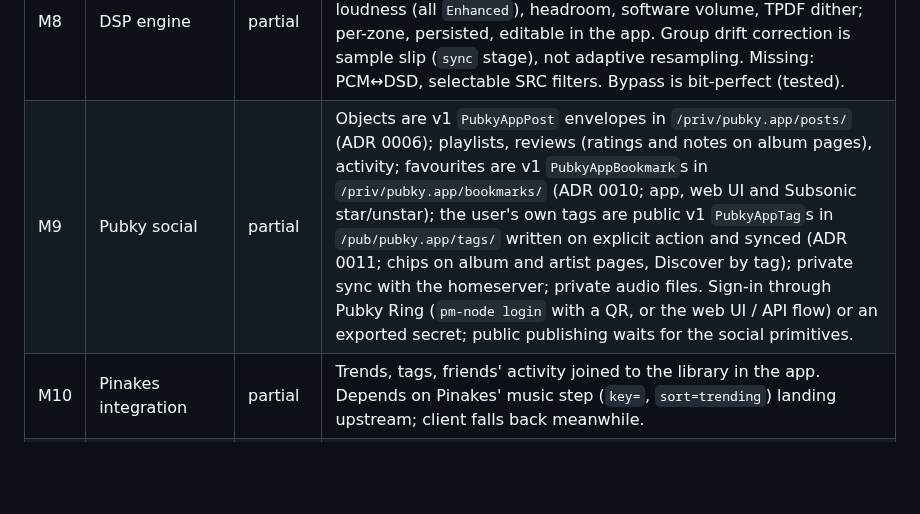
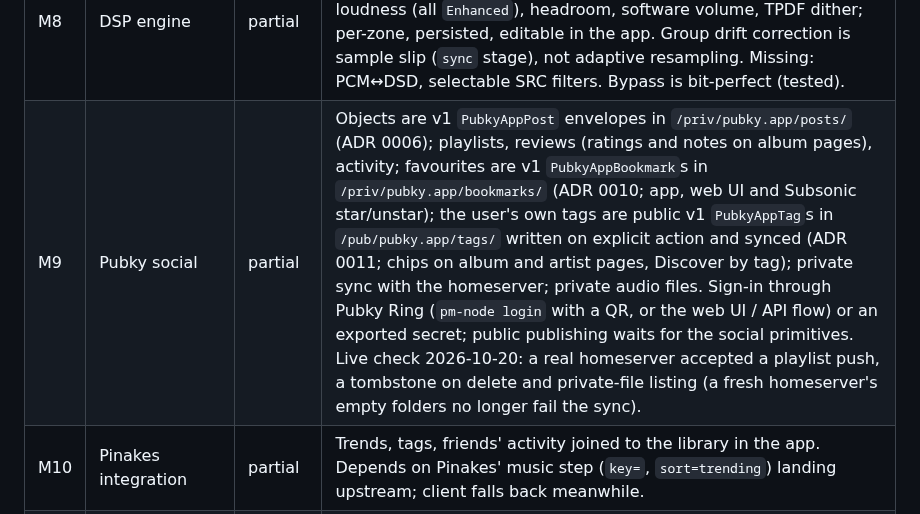
Before and after one commit to gillohner/pubky-music-node, a Markdown page: docs/STATUS.md, the part around the change. GitHub-like rendering; blank space fills up the shorter version.

Commit message:
STATUS: live homeserver sync verified
Co-Authored-By: Claude Fable 5.1 <noreply@anthropic.com>

```diff
--- a/docs/STATUS.md
+++ b/docs/STATUS.md
@@ -14,7 +14,7 @@ implemented with automated tests but not yet exercised outside this repository's
 | M6 | OpenHome / UPnP (Linn DSM) | built | SSDP discovery, AVTransport (SetAVTransportURI/Play/Stop) and RenderingControl volume; renderers fetch the zone's live WAV pull stream (bit-exact, tested against a fake renderer). Needs a real DSM/WiiM/Bluesound run; OpenHome-specific services (Playlist, Product, standby) not yet. |
 | M7 | Slimproto, AirPlay 2, Chromecast | partial | Slimproto server (players/squeezelite on 3483, `strm` to a pull WAV stream, `audg`, `STAT`, discovery responder; fake-player test). Chromecast sender (mDNS, Cast v2 over TLS, default media receiver LOAD of the pull stream, volume; ceiling 24/48 honest; fake-receiver test). AirPlay 2 not started (pairing and encryption are out of scope for now). |
 | M8 | DSP engine | partial | Sample-rate conversion (`Lossy`, FFT sinc), parametric EQ, convolution from an IR WAV, headphone crossfeed, ReplayGain loudness (all `Enhanced`), headroom, software volume, TPDF dither; per-zone, persisted, editable in the app. Group drift correction is sample slip (`sync` stage), not adaptive resampling. Missing: PCM↔DSD, selectable SRC filters. Bypass is bit-perfect (tested). |
-| M9 | Pubky social | partial | Objects are v1 `PubkyAppPost` envelopes in `/priv/pubky.app/posts/` (ADR 0006); playlists, reviews (ratings and notes on album pages), activity; favourites are v1 `PubkyAppBookmark`s in `/priv/pubky.app/bookmarks/` (ADR 0010; app, web UI and Subsonic star/unstar); the user's own tags are public v1 `PubkyAppTag`s in `/pub/pubky.app/tags/` written on explicit action and synced (ADR 0011; chips on album and artist pages, Discover by tag); private sync with the homeserver; private audio files. Sign-in through Pubky Ring (`pm-node login` with a QR, or the web UI / API flow) or an exported secret; public publishing waits for the social primitives. |
+| M9 | Pubky social | partial | Objects are v1 `PubkyAppPost` envelopes in `/priv/pubky.app/posts/` (ADR 0006); playlists, reviews (ratings and notes on album pages), activity; favourites are v1 `PubkyAppBookmark`s in `/priv/pubky.app/bookmarks/` (ADR 0010; app, web UI and Subsonic star/unstar); the user's own tags are public v1 `PubkyAppTag`s in `/pub/pubky.app/tags/` written on explicit action and synced (ADR 0011; chips on album and artist pages, Discover by tag); private sync with the homeserver; private audio files. Sign-in through Pubky Ring (`pm-node login` with a QR, or the web UI / API flow) or an exported secret; public publishing waits for the social primitives. Live check 2026-10-20: a real homeserver accepted a playlist push, a tombstone on delete and private-file listing (a fresh homeserver's empty folders no longer fail the sync). |
 | M10 | Pinakes integration | partial | Trends, tags, friends' activity joined to the library in the app. Depends on Pinakes' music step (`key=`, `sort=trending`) landing upstream; client falls back meanwhile. |
 | M11 | Roon migration + bridge | partial | File migration built and tested: M3U/M3U8, CSV and Roon's Excel export import (`pm-node import-playlist`, `POST /v1/playlists/import/file`, app and web UI), matching by path, file name, then title + artist. `sidecars/roon-bridge` (official Extension API: scrobble, live playlist import): its logic is unit-tested against Roon-shaped fakes (`npm test`) and the RoonLabs packages install from GitHub (they are not on npm); pairing with a real Core is still pending. |
 | M12 | Streaming sources | partial | A `StreamingService` trait with two account-free services behind `/v1/sources/{source}/*`: the Internet Archive (items, best-format files, FLAC first) and Audius (independent artists, MP3 streams via its public API); Sources screens in app and web UI; archive.org and audius.co URLs are canonical service links. Internet radio built: `http(s)://` queue items decode through an HTTP media source (MP3/AAC/Ogg/FLAC, M3U/PLS followed), radio-browser.info directory search, saved stations, ICY stream titles in now-playing, Radio screens in app and web UI; the browser zone streams directly. Subscription services remain blocked on accounts and API terms (handoff §11); the source factory is the plug point. |
```
